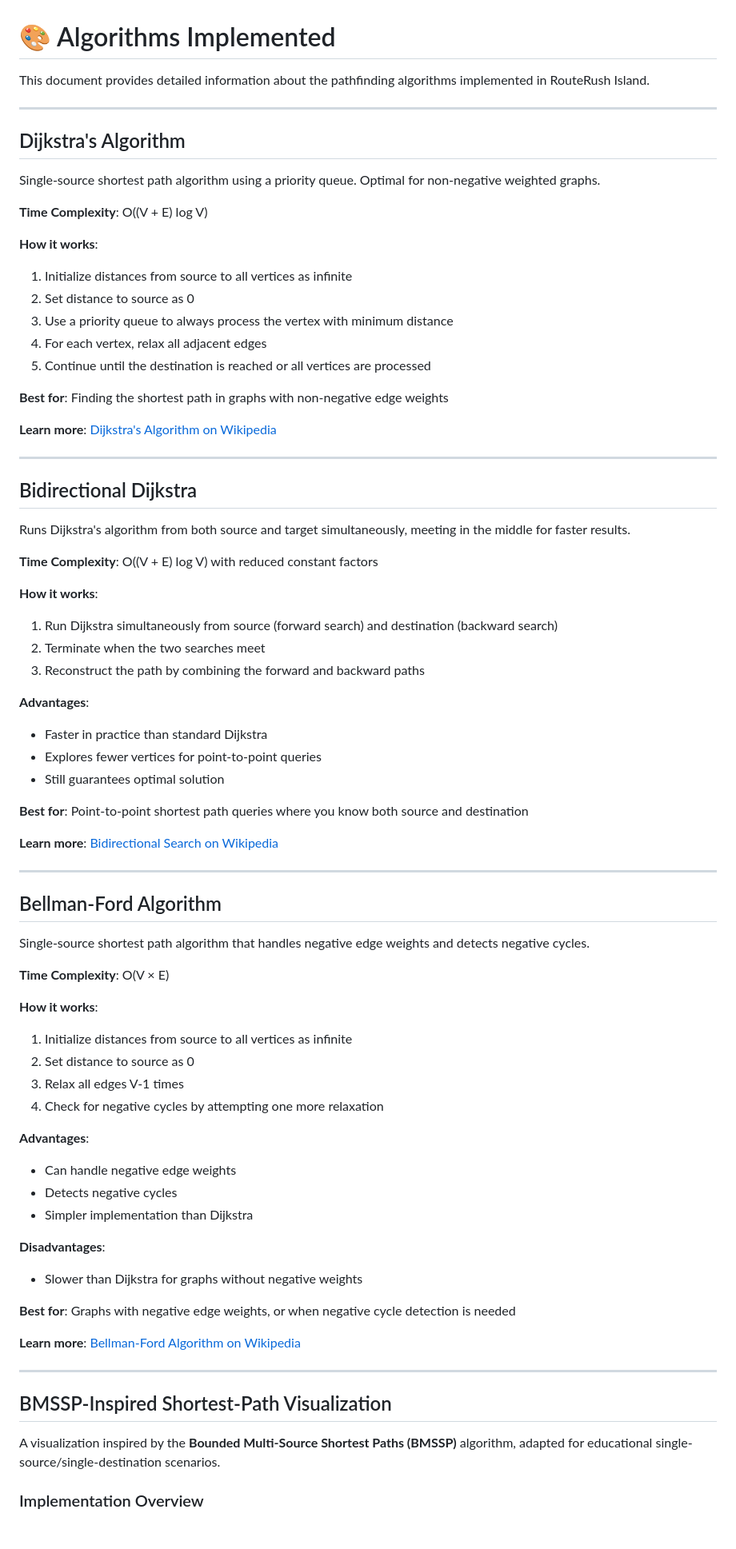
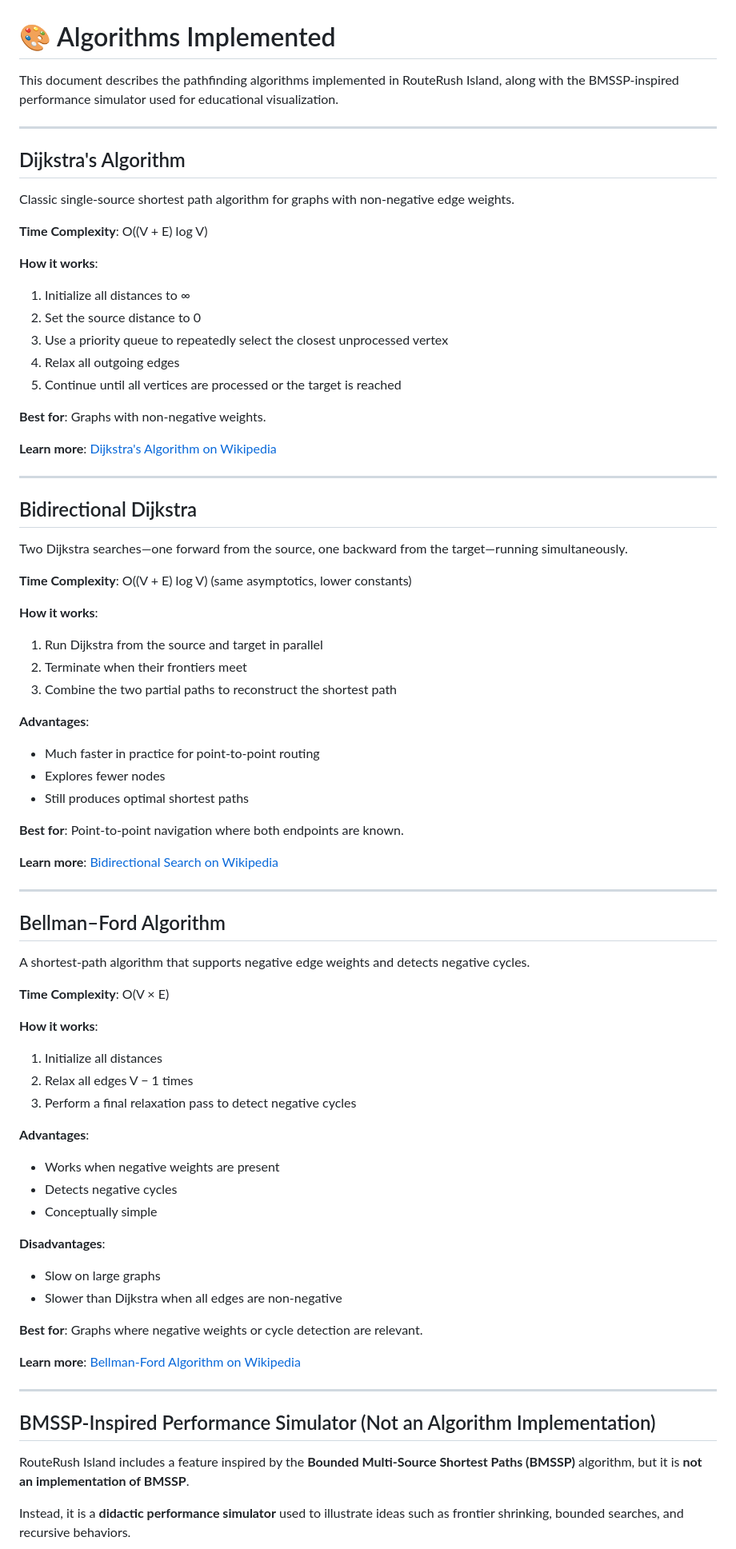
Before and after one commit to VedantKarne/routerush-island, a Markdown page: docs/algorithms.md, the part around the change printed below. Shown: that part at 80% size. GitHub-like rendering; blank space fills up the shorter version.

```diff
--- a/docs/algorithms.md
+++ b/docs/algorithms.md
@@ -1,23 +1,24 @@
 # 🎨 Algorithms Implemented
 
-This document provides detailed information about the pathfinding algorithms implemented in RouteRush Island.
+This document describes the pathfinding algorithms implemented in RouteRush Island, along with the BMSSP-inspired performance simulator used for educational visualization.
 
 ---
 
 ## Dijkstra's Algorithm
 
-Single-source shortest path algorithm using a priority queue. Optimal for non-negative weighted graphs.
+Classic single-source shortest path algorithm for graphs with non-negative edge weights.
 
 **Time Complexity**: O((V + E) log V)
 
 **How it works**:
-1. Initialize distances from source to all vertices as infinite
-2. Set distance to source as 0
-3. Use a priority queue to always process the vertex with minimum distance
-4. For each vertex, relax all adjacent edges
-5. Continue until the destination is reached or all vertices are processed
 
-**Best for**: Finding the shortest path in graphs with non-negative edge weights
+1. Initialize all distances to ∞
+2. Set the source distance to 0
+3. Use a priority queue to repeatedly select the closest unprocessed vertex
+4. Relax all outgoing edges
+5. Continue until all vertices are processed or the target is reached
+
+**Best for**: Graphs with non-negative weights.
 
 **Learn more**: [Dijkstra's Algorithm on Wikipedia](https://en.wikipedia.org/wiki/Dijkstra%27s_algorithm)
 
@@ -25,55 +26,60 @@ Single-source shortest path algorithm using a priority queue. Optimal for non-ne
 
 ## Bidirectional Dijkstra
 
-Runs Dijkstra's algorithm from both source and target simultaneously, meeting in the middle for faster results.
+Two Dijkstra searches—one forward from the source, one backward from the target—running simultaneously.
 
-**Time Complexity**: O((V + E) log V) with reduced constant factors
+**Time Complexity**: O((V + E) log V) (same asymptotics, lower constants)
 
 **How it works**:
-1. Run Dijkstra simultaneously from source (forward search) and destination (backward search)
-2. Terminate when the two searches meet
-3. Reconstruct the path by combining the forward and backward paths
+
+1. Run Dijkstra from the source and target in parallel
+2. Terminate when their frontiers meet
+3. Combine the two partial paths to reconstruct the shortest path
 
 **Advantages**:
-- Faster in practice than standard Dijkstra
-- Explores fewer vertices for point-to-point queries
-- Still guarantees optimal solution
 
-**Best for**: Point-to-point shortest path queries where you know both source and destination
+- Much faster in practice for point-to-point routing
+- Explores fewer nodes
+- Still produces optimal shortest paths
+
+**Best for**: Point-to-point navigation where both endpoints are known.
 
 **Learn more**: [Bidirectional Search on Wikipedia](https://en.wikipedia.org/wiki/Bidirectional_search)
 
 ---
 
-## Bellman-Ford Algorithm
+## Bellman–Ford Algorithm
 
-Single-source shortest path algorithm that handles negative edge weights and detects negative cycles.
+A shortest-path algorithm that supports negative edge weights and detects negative cycles.
 
 **Time Complexity**: O(V × E)
 
 **How it works**:
-1. Initialize distances from source to all vertices as infinite
-2. Set distance to source as 0
-3. Relax all edges V-1 times
-4. Check for negative cycles by attempting one more relaxation
+
+1. Initialize all distances
+2. Relax all edges V − 1 times
+3. Perform a final relaxation pass to detect negative cycles
 
 **Advantages**:
-- Can handle negative edge weights
+
+- Works when negative weights are present
 - Detects negative cycles
-- Simpler implementation than Dijkstra
+- Conceptually simple
 
 **Disadvantages**:
-- Slower than Dijkstra for graphs without negative weights
 
-**Best for**: Graphs with negative edge weights, or when negative cycle detection is needed
+- Slow on large graphs
+- Slower than Dijkstra when all edges are non-negative
+
+**Best for**: Graphs where negative weights or cycle detection are relevant.
 
 **Learn more**: [Bellman-Ford Algorithm on Wikipedia](https://en.wikipedia.org/wiki/Bellman%E2%80%93Ford_algorithm)
 
 ---
 
-## BMSSP-Inspired Shortest-Path Visualization
+## BMSSP-Inspired Performance Simulator (Not an Algorithm Implementation)
 
-A visualization inspired by the **Bounded Multi-Source Shortest Paths (BMSSP)** algorithm, adapted for educational single-source/single-destination scenarios.
+RouteRush Island includes a feature inspired by the **Bounded Multi-Source Shortest Paths (BMSSP)** algorithm, but it is **not an implementation of BMSSP**.
 
-### Implementation Overview
+Instead, it is a **didactic performance simulator** used to illustrate ideas such as frontier shrinking, bounded searches, and recursive behaviors.
 
```
Also changed, not shown: other parts of docs/algorithms.md (+30 -24 lines).
